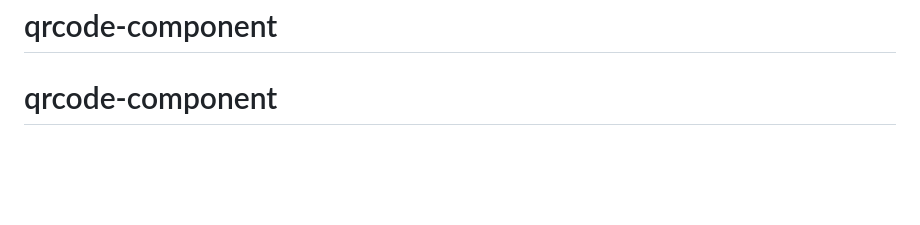
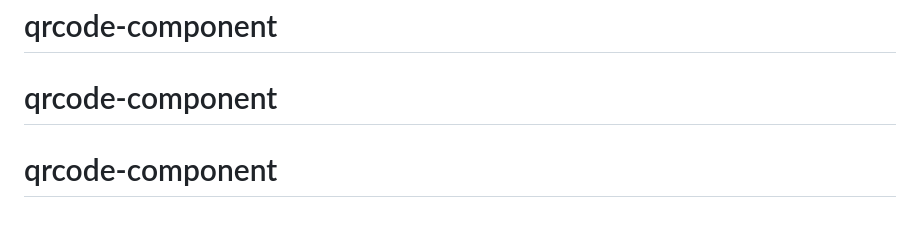
Before and after one commit to ppagdev/qrcode-component, a Markdown page: README.md, the part around the change. Rendered like a GitHub page; blank space fills up the shorter version.

```diff
--- a/README.md
+++ b/README.md
@@ -87,3 +87,4 @@ This challenge is completely free. Please share it with anyone who will find it
 **Have fun building!** 🚀
 # qrcode-component
 # qrcode-component
+# qrcode-component
```
